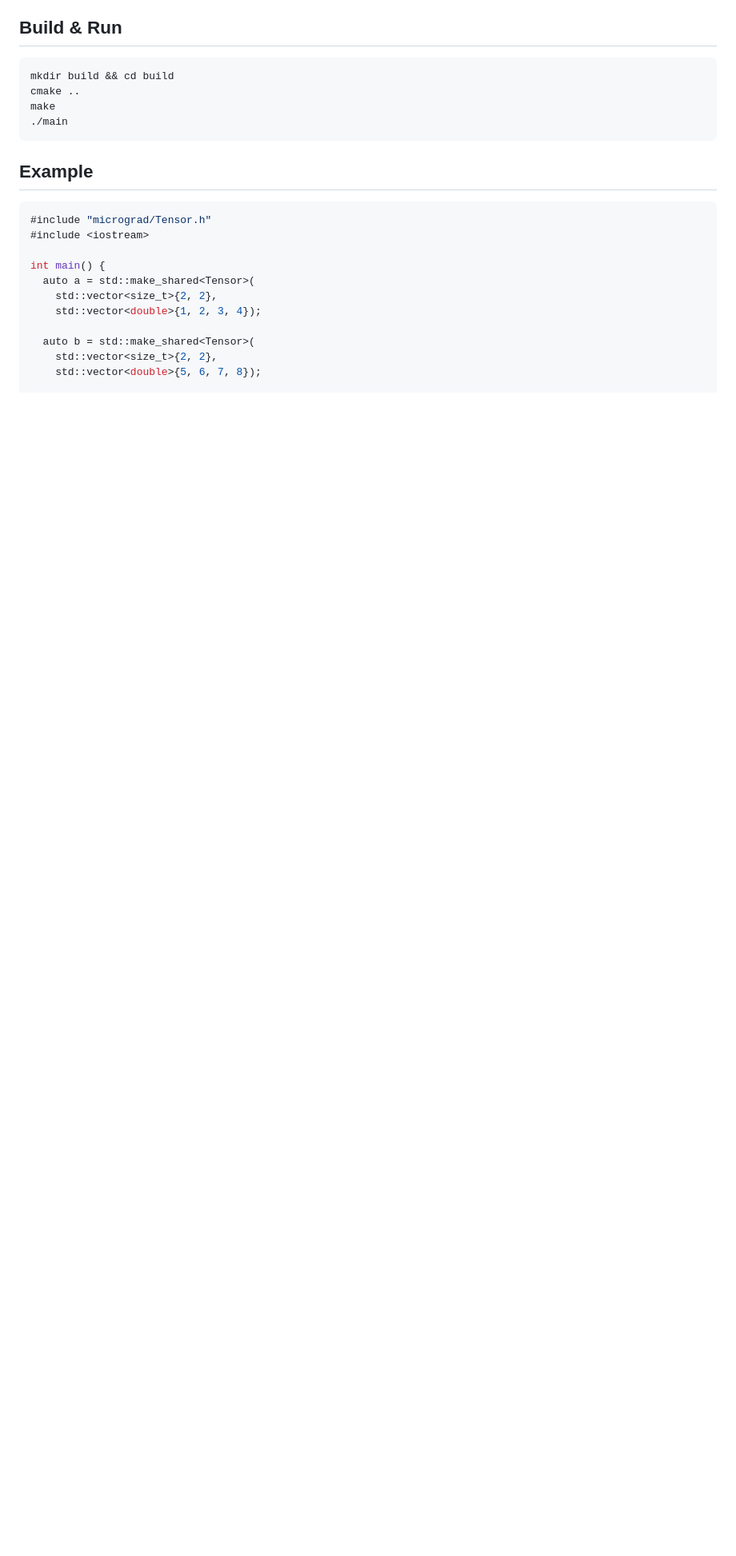
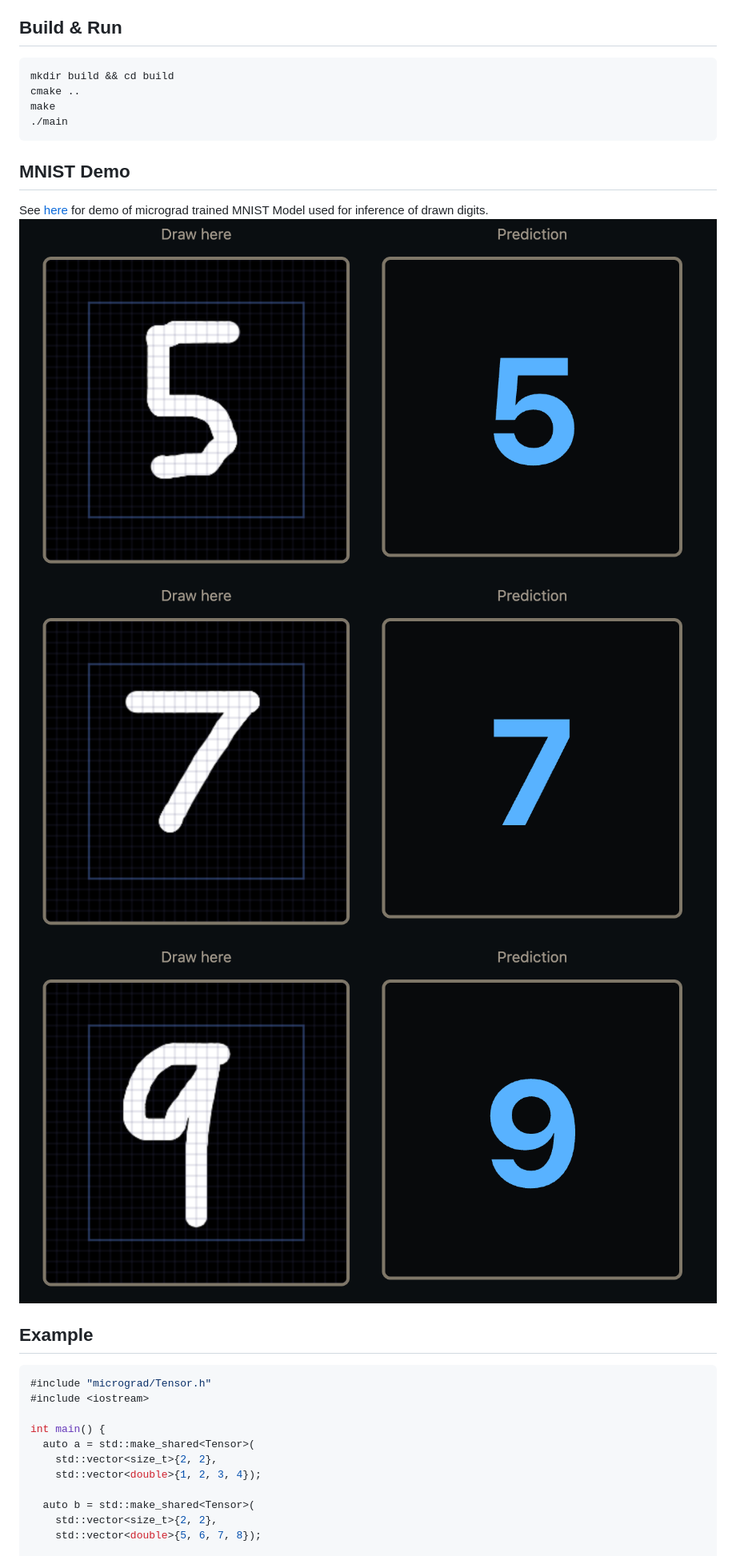
Before and after one commit to RaviTriv/micrograd, a Markdown page: README.md, the part around the change. Shown at 80% size. Rendered like a GitHub page; pictures changed too: images/mnist_demo_5.png (added), images/mnist_demo_7.png (added), images/mnist_demo_9.png (added); blank space fills up the shorter version.

Commit message:
update readme with live demo link off trained model

````diff
--- a/README.md
+++ b/README.md
@@ -16,6 +16,12 @@ cmake ..
 make
 ./main
 ```
+
+## MNIST Demo
+See [here](https://ravtrive.com/micrograd-demo) for demo of micrograd trained MNIST Model used for inference of drawn digits.
+![Digit 5](./images/mnist_demo_5.png)
+![Digit 7](./images/mnist_demo_7.png)
+![Digit 9](./images/mnist_demo_9.png)
 
 ## Example
 ```c++
````
